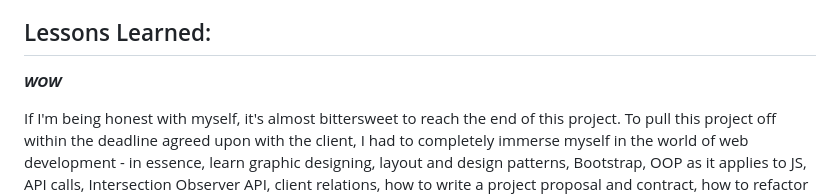
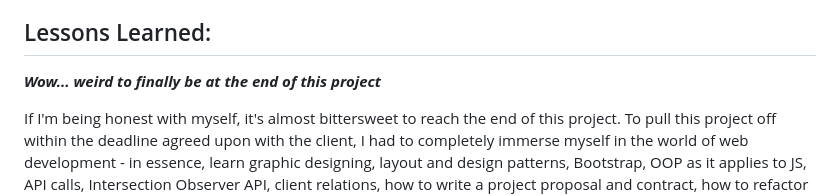
Before and after one commit to Vilasi/pndc-homegrown-initiative, a Markdown page: README.md, the part around the change. Rendered like a GitHub page.

```diff
--- a/README.md
+++ b/README.md
@@ -55,7 +55,7 @@ So, instead of that, it was refactored to use the setInterval method, and the lo
 
 ## Lessons Learned:
 
-**_WOW_**
+**_Wow... weird to finally be at the end of this project_**
 
 If I'm being honest with myself, it's almost bittersweet to reach the end of this project. To pull this project off within the deadline agreed upon with the client, I had to completely immerse myself in the world of web development - in essence, learn graphic designing, layout and design patterns, Bootstrap, OOP as it applies to JS, API calls, Intersection Observer API, client relations, how to write a project proposal and contract, how to refactor and test, how to... the list goes on. If I were to compare this site to what I could build before this project, the difference would be night and day.
 I learned that what this field - the field of programming - really is is a never-ending journey of always learning. Of reading, of always writing code, of trying and failing, and of learning to be patient with myself. When the project started, I wasn't sure if I would be able to pull it off. Speaking with the client scared the hell out of me, communicating technical details seemed impossible, and imposter syndrome was at an all time high. Now, at the end of the project, I won't pretend that these things aren't still a factor to a degree, but I've learned to recontextualize them - to try despite my preoccupations, to accept that I'm not going to get everything on the first try - to learn from my mistakes while the pressure's on.
```
